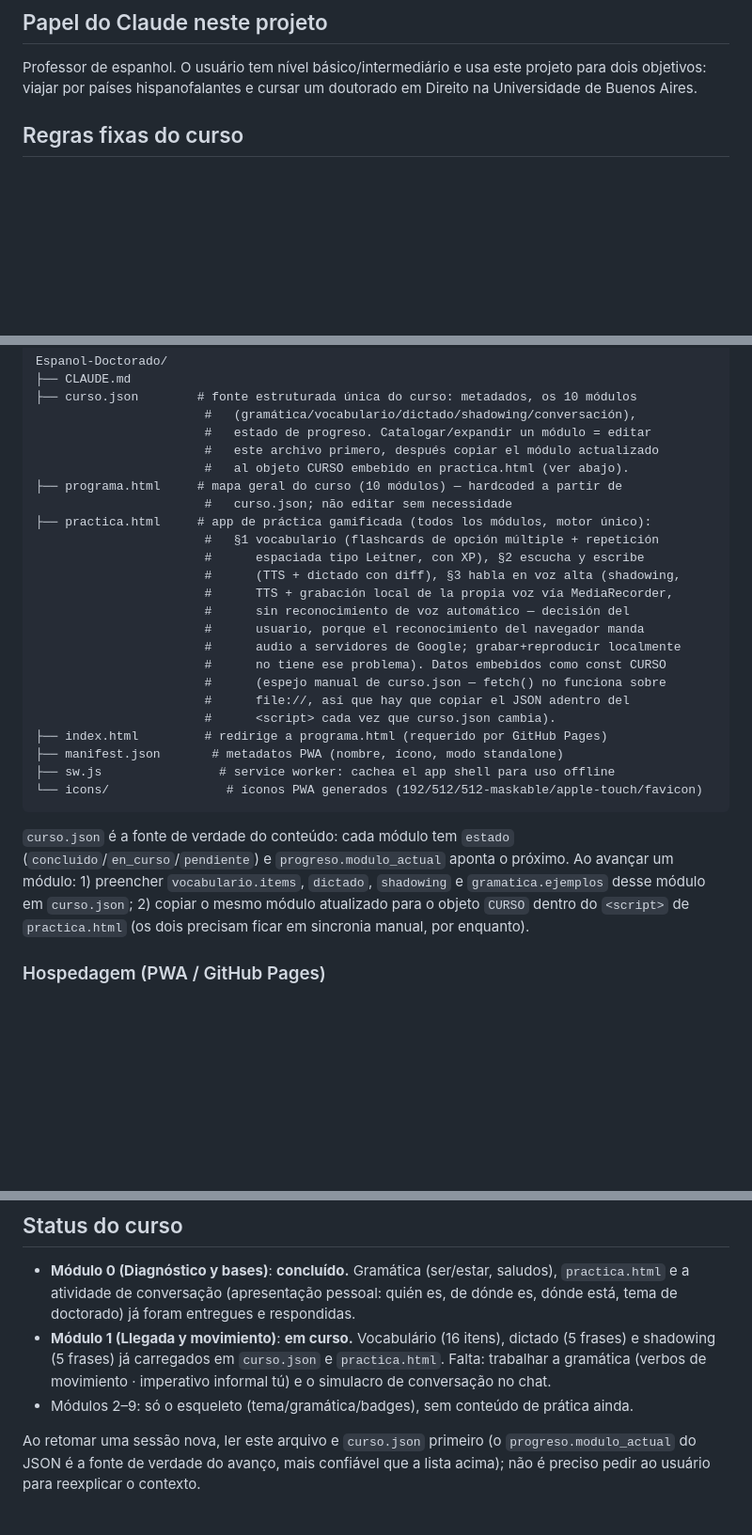
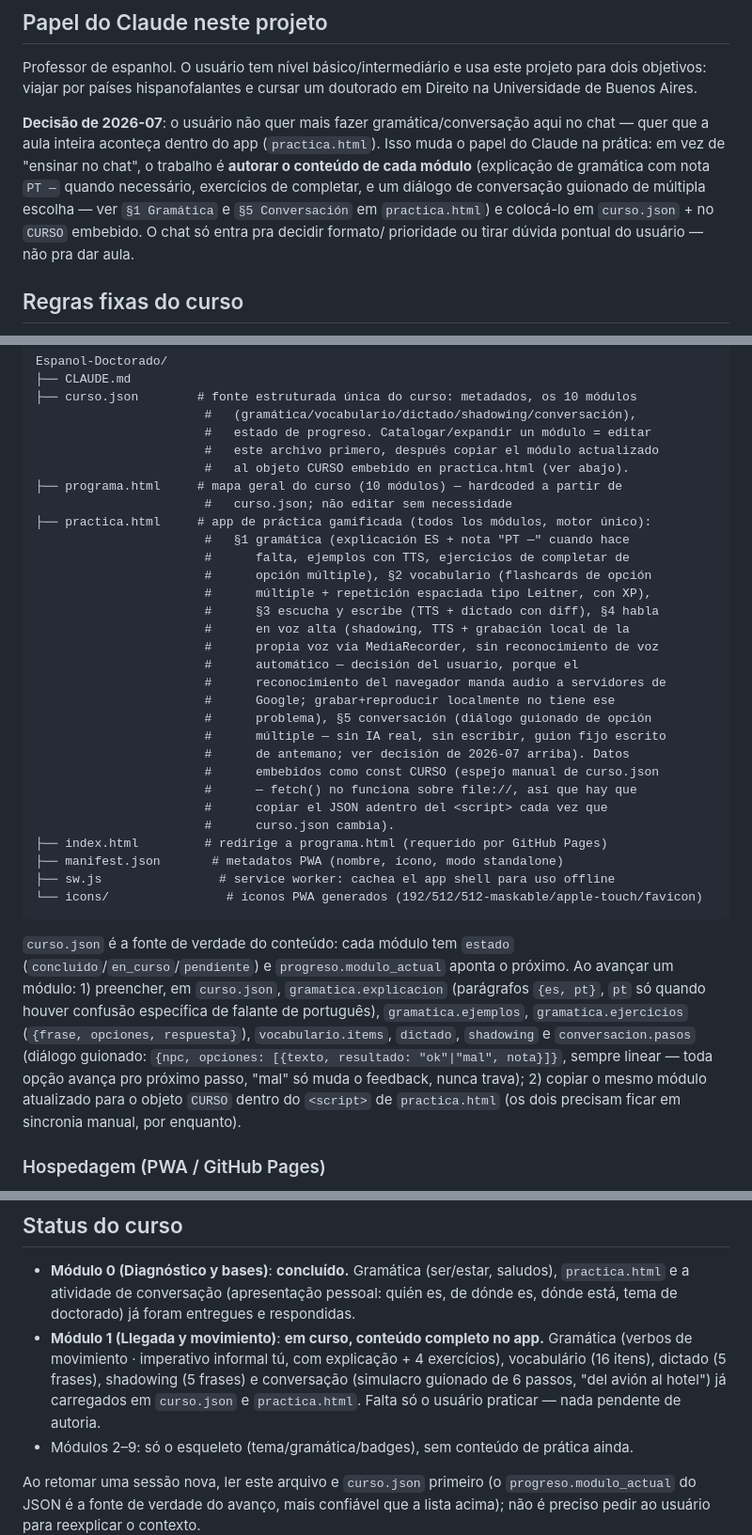
Before and after one commit to frcarvalhofr/espanol-doctorado, a Markdown page: CLAUDE.md, 3 parts joined by grey strips. Shown at 94% size. GitHub-like rendering; blank space fills up the shorter version.

Commit message:
Documentar decisión de 2026-07: enseñanza dentro del app, no en el chat

```diff
--- a/CLAUDE.md
+++ b/CLAUDE.md
@@ -5,6 +5,16 @@
 Professor de espanhol. O usuário tem nível básico/intermediário e usa este
 projeto para dois objetivos: viajar por países hispanofalantes e cursar um
 doutorado em Direito na Universidade de Buenos Aires.
+
+**Decisão de 2026-07**: o usuário não quer mais fazer gramática/conversação
+aqui no chat — quer que a aula inteira aconteça dentro do app
+(`practica.html`). Isso muda o papel do Claude na prática: em vez de
+"ensinar no chat", o trabalho é **autorar o conteúdo de cada módulo**
+(explicação de gramática com nota `PT —` quando necessário, exercícios de
+completar, e um diálogo de conversação guionado de múltipla escolha — ver
+`§1 Gramática` e `§5 Conversación` em `practica.html`) e colocá-lo em
+`curso.json` + no `CURSO` embebido. O chat só entra pra decidir formato/
+prioridade ou tirar dúvida pontual do usuário — não pra dar aula.
 
 ## Regras fixas do curso
 
@@ -38,17 +48,23 @@ Espanol-Doctorado/
 ├── programa.html     # mapa geral do curso (10 módulos) — hardcoded a partir de
                        #   curso.json; não editar sem necessidade
 ├── practica.html     # app de práctica gamificada (todos los módulos, motor único):
-                       #   §1 vocabulario (flashcards de opción múltiple + repetición
-                       #      espaciada tipo Leitner, con XP), §2 escucha y escribe
-                       #      (TTS + dictado con diff), §3 habla en voz alta (shadowing,
-                       #      TTS + grabación local de la propia voz vía MediaRecorder,
-                       #      sin reconocimiento de voz automático — decisión del
-                       #      usuario, porque el reconocimiento del navegador manda
-                       #      audio a servidores de Google; grabar+reproducir localmente
-                       #      no tiene ese problema). Datos embebidos como const CURSO
-                       #      (espejo manual de curso.json — fetch() no funciona sobre
-                       #      file://, así que hay que copiar el JSON adentro del
-                       #      <script> cada vez que curso.json cambia).
+                       #   §1 gramática (explicación ES + nota "PT —" cuando hace
+                       #      falta, ejemplos con TTS, ejercicios de completar de
+                       #      opción múltiple), §2 vocabulario (flashcards de opción
+                       #      múltiple + repetición espaciada tipo Leitner, con XP),
+                       #      §3 escucha y escribe (TTS + dictado con diff), §4 habla
+                       #      en voz alta (shadowing, TTS + grabación local de la
+                       #      propia voz vía MediaRecorder, sin reconocimiento de voz
+                       #      automático — decisión del usuario, porque el
+                       #      reconocimiento del navegador manda audio a servidores de
+                       #      Google; grabar+reproducir localmente no tiene ese
+                       #      problema), §5 conversación (diálogo guionado de opción
+                       #      múltiple — sin IA real, sin escribir, guion fijo escrito
+                       #      de antemano; ver decisión de 2026-07 arriba). Datos
+                       #      embebidos como const CURSO (espejo manual de curso.json
+                       #      — fetch() no funciona sobre file://, así que hay que
+                       #      copiar el JSON adentro del <script> cada vez que
+                       #      curso.json cambia).
 ├── index.html         # redirige a programa.html (requerido por GitHub Pages)
 ├── manifest.json       # metadatos PWA (nombre, ícono, modo standalone)
 ├── sw.js                # service worker: cachea el app shell para uso offline
@@ -57,10 +73,16 @@ Espanol-Doctorado/
 
 `curso.json` é a fonte de verdade do conteúdo: cada módulo tem `estado`
 (`concluido`/`en_curso`/`pendiente`) e `progreso.modulo_actual` aponta o
-próximo. Ao avançar um módulo: 1) preencher `vocabulario.items`, `dictado`,
-`shadowing` e `gramatica.ejemplos` desse módulo em `curso.json`; 2) copiar o
-mesmo módulo atualizado para o objeto `CURSO` dentro do `<script>` de
-`practica.html` (os dois precisam ficar em sincronia manual, por enquanto).
+próximo. Ao avançar um módulo: 1) preencher, em `curso.json`,
+`gramatica.explicacion` (parágrafos `{es, pt}`, `pt` só quando houver
+confusão específica de falante de português), `gramatica.ejemplos`,
+`gramatica.ejercicios` (`{frase, opciones, respuesta}`), `vocabulario.items`,
+`dictado`, `shadowing` e `conversacion.pasos` (diálogo guionado:
+`{npc, opciones: [{texto, resultado: "ok"|"mal", nota}]}`, sempre linear —
+toda opção avança pro próximo passo, "mal" só muda o feedback, nunca trava);
+2) copiar o mesmo módulo atualizado para o objeto `CURSO` dentro do
+`<script>` de `practica.html` (os dois precisam ficar em sincronia manual,
+por enquanto).
 
 ### Hospedagem (PWA / GitHub Pages)
 
@@ -90,10 +112,12 @@ timestamp `updatedAt` salvo dentro do próprio gist.
   saludos), `practica.html` e a atividade de conversação (apresentação
   pessoal: quién es, de dónde es, dónde está, tema de doctorado) já foram
   entregues e respondidas.
-- **Módulo 1 (Llegada y movimiento)**: **em curso.** Vocabulário (16 itens),
-  dictado (5 frases) e shadowing (5 frases) já carregados em `curso.json` e
-  `practica.html`. Falta: trabalhar a gramática (verbos de movimiento ·
-  imperativo informal tú) e o simulacro de conversação no chat.
+- **Módulo 1 (Llegada y movimiento)**: **em curso, conteúdo completo no
+  app.** Gramática (verbos de movimiento · imperativo informal tú, com
+  explicação + 4 exercícios), vocabulário (16 itens), dictado (5 frases),
+  shadowing (5 frases) e conversação (simulacro guionado de 6 passos, "del
+  avión al hotel") já carregados em `curso.json` e `practica.html`. Falta
+  só o usuário praticar — nada pendente de autoria.
 - Módulos 2–9: só o esqueleto (tema/gramática/badges), sem conteúdo de
   prática ainda.
 
```
